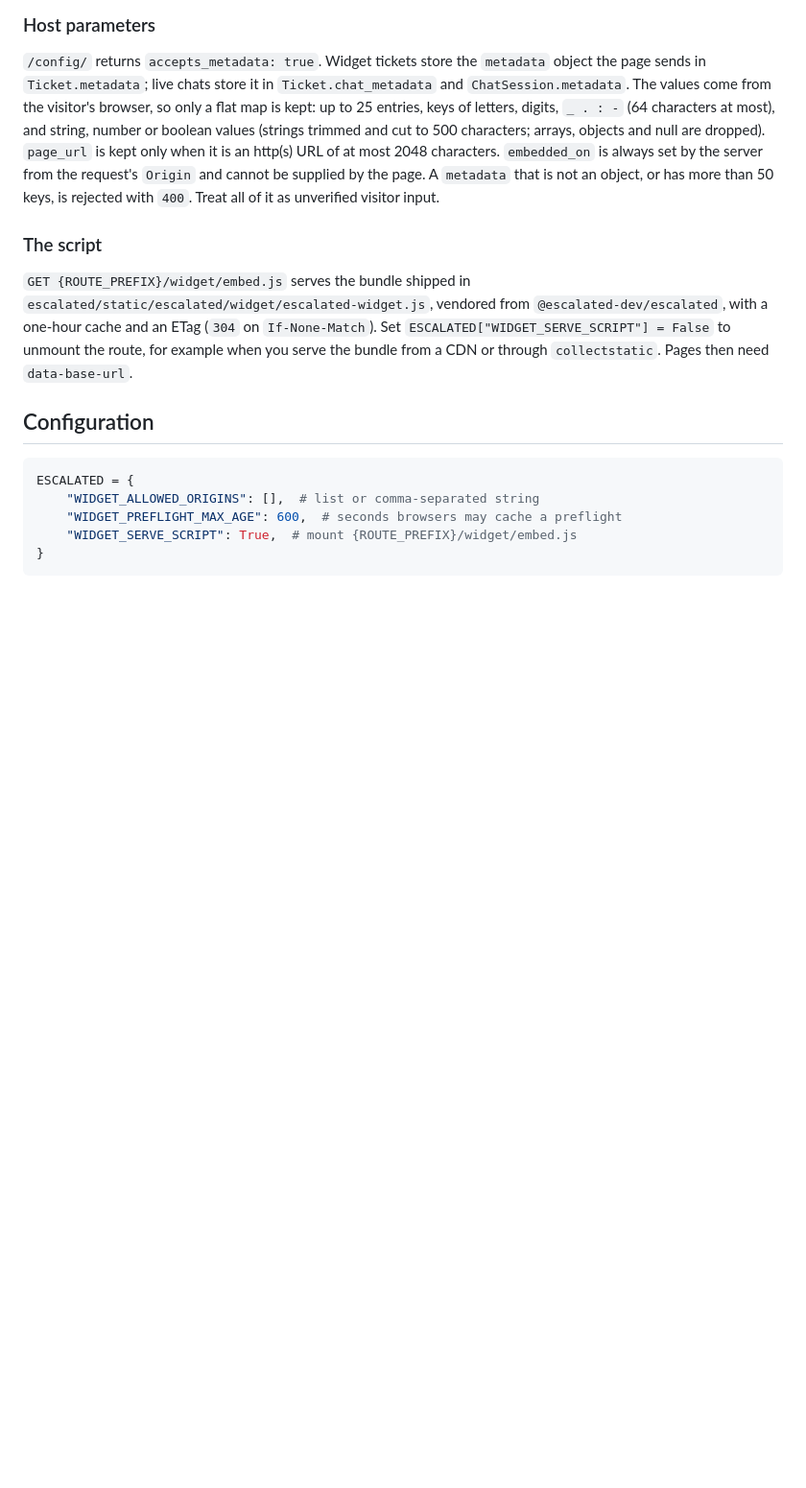
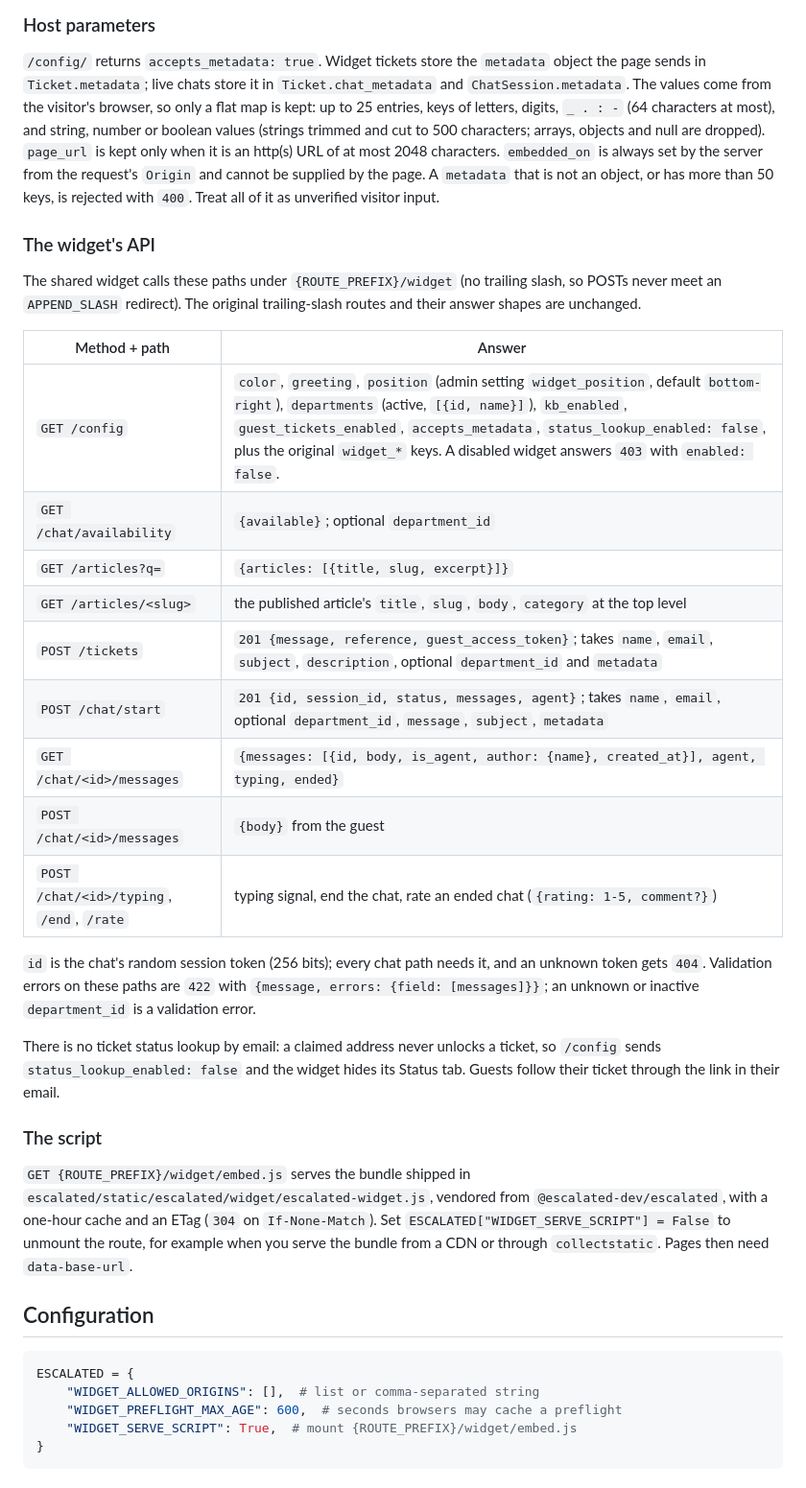
Before and after one commit to escalated-dev/escalated-django, a Markdown page: docs/embedding-the-widget.md, the part around the change. Shown at 96% size. Rendered like a GitHub page; blank space fills up the shorter version.

Commit message:
docs(widget): document the widget API paths

```diff
--- a/docs/embedding-the-widget.md
+++ b/docs/embedding-the-widget.md
@@ -87,6 +87,33 @@ null are dropped). `page_url` is kept only when it is an http(s) URL of at most
 object, or has more than 50 keys, is rejected with `400`. Treat all of it as
 unverified visitor input.
 
+### The widget's API
+
+The shared widget calls these paths under `{ROUTE_PREFIX}/widget` (no trailing
+slash, so POSTs never meet an `APPEND_SLASH` redirect). The original
+trailing-slash routes and their answer shapes are unchanged.
+
+| Method + path | Answer |
+|---|---|
+| `GET /config` | `color`, `greeting`, `position` (admin setting `widget_position`, default `bottom-right`), `departments` (active, `[{id, name}]`), `kb_enabled`, `guest_tickets_enabled`, `accepts_metadata`, `status_lookup_enabled: false`, plus the original `widget_*` keys. A disabled widget answers `403` with `enabled: false`. |
+| `GET /chat/availability` | `{available}`; optional `department_id` |
+| `GET /articles?q=` | `{articles: [{title, slug, excerpt}]}` |
+| `GET /articles/<slug>` | the published article's `title`, `slug`, `body`, `category` at the top level |
+| `POST /tickets` | `201 {message, reference, guest_access_token}`; takes `name`, `email`, `subject`, `description`, optional `department_id` and `metadata` |
+| `POST /chat/start` | `201 {id, session_id, status, messages, agent}`; takes `name`, `email`, optional `department_id`, `message`, `subject`, `metadata` |
+| `GET /chat/<id>/messages` | `{messages: [{id, body, is_agent, author: {name}, created_at}], agent, typing, ended}` |
+| `POST /chat/<id>/messages` | `{body}` from the guest |
+| `POST /chat/<id>/typing`, `/end`, `/rate` | typing signal, end the chat, rate an ended chat (`{rating: 1-5, comment?}`) |
+
+`id` is the chat's random session token (256 bits); every chat path needs it,
+and an unknown token gets `404`. Validation errors on these paths are `422`
+with `{message, errors: {field: [messages]}}`; an unknown or inactive
+`department_id` is a validation error.
+
+There is no ticket status lookup by email: a claimed address never unlocks a
+ticket, so `/config` sends `status_lookup_enabled: false` and the widget hides
+its Status tab. Guests follow their ticket through the link in their email.
+
 ### The script
 
 `GET {ROUTE_PREFIX}/widget/embed.js` serves the bundle shipped in
```
Also changed, not shown: CHANGELOG.md (+12 -0 lines).
